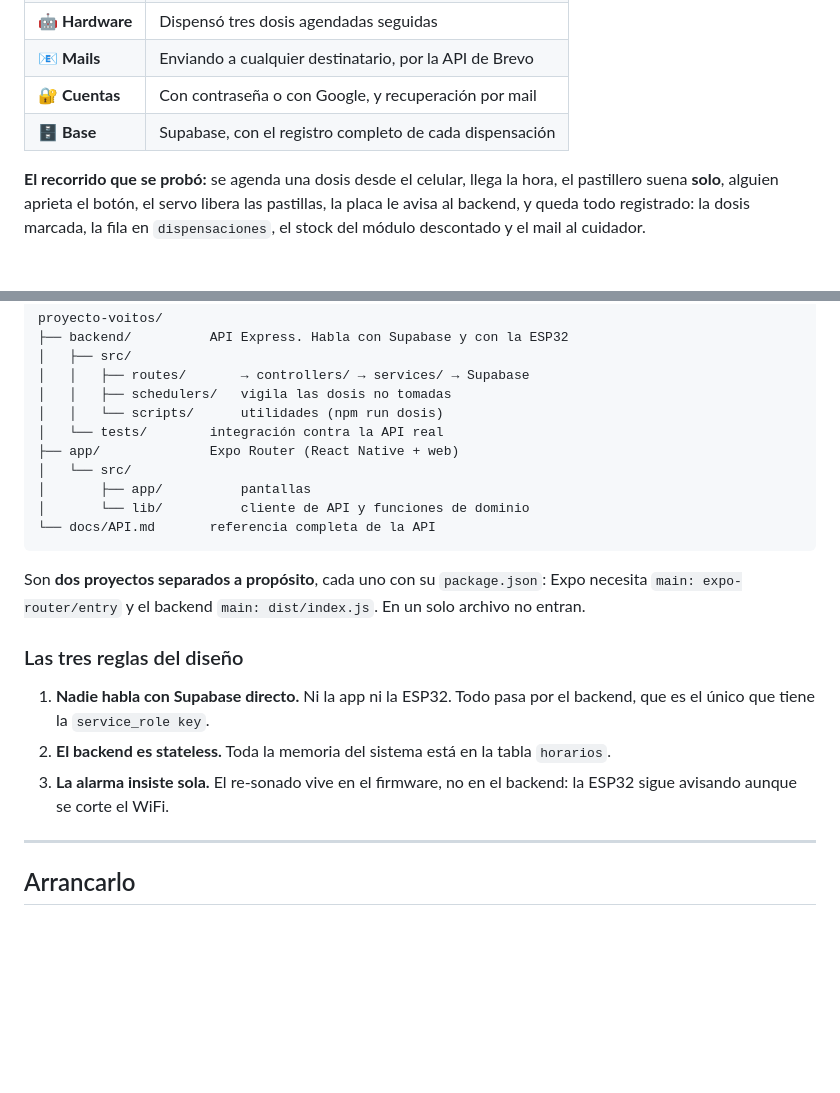
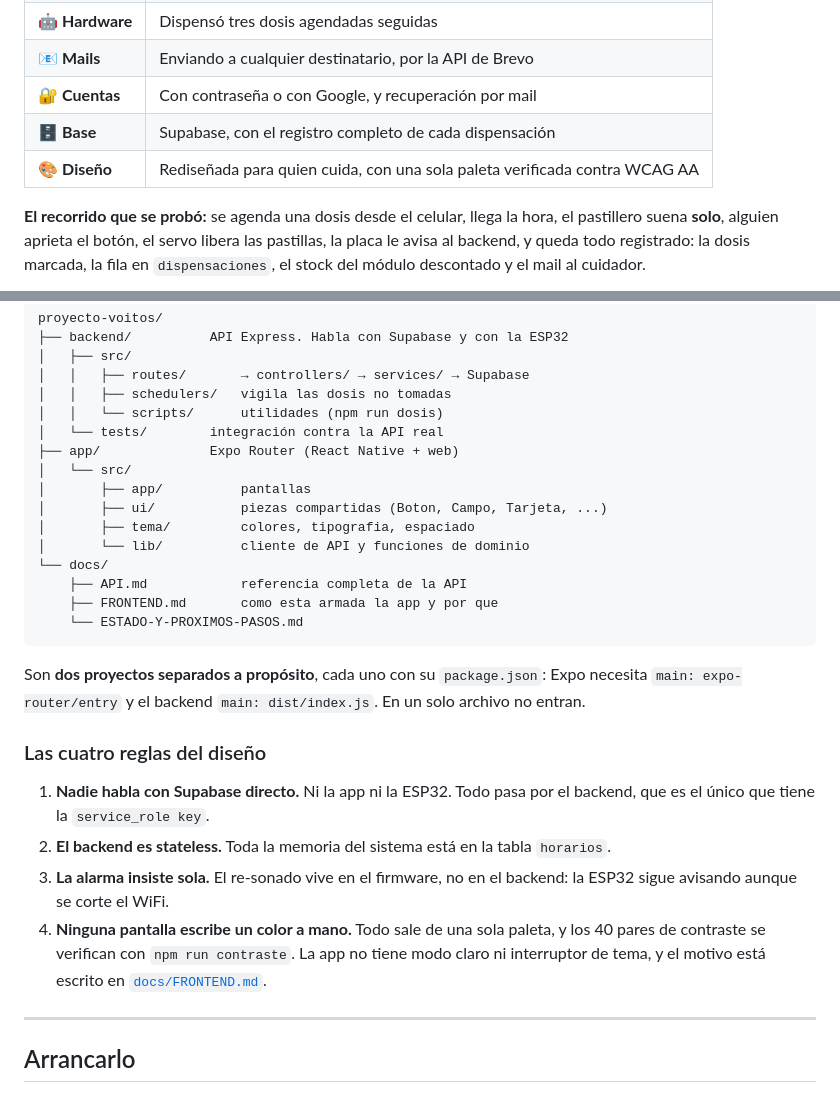
Before and after one commit to t-czerwiak/proyecto-voitos, a Markdown page: README.md, 2 parts joined by grey strips. Rendered like a GitHub page; blank space fills up the shorter version.

````diff
--- a/README.md
+++ b/README.md
@@ -68,6 +68,7 @@ intervención manual en ningún paso.
 | 📧 **Mails** | Enviando a cualquier destinatario, por la API de Brevo |
 | 🔐 **Cuentas** | Con contraseña o con Google, y recuperación por mail |
 | 🗄️ **Base** | Supabase, con el registro completo de cada dispensación |
+| 🎨 **Diseño** | Rediseñada para quien cuida, con una sola paleta verificada contra WCAG AA |
 
 **El recorrido que se probó:** se agenda una dosis desde el celular, llega la
 hora, el pastillero suena **solo**, alguien aprieta el botón, el servo libera
@@ -160,15 +161,20 @@ proyecto-voitos/
 ├── app/              Expo Router (React Native + web)
 │   └── src/
 │       ├── app/          pantallas
+│       ├── ui/           piezas compartidas (Boton, Campo, Tarjeta, ...)
+│       ├── tema/         colores, tipografia, espaciado
 │       └── lib/          cliente de API y funciones de dominio
-└── docs/API.md       referencia completa de la API
+└── docs/
+    ├── API.md            referencia completa de la API
+    ├── FRONTEND.md       como esta armada la app y por que
+    └── ESTADO-Y-PROXIMOS-PASOS.md
 ```
 
 Son **dos proyectos separados a propósito**, cada uno con su `package.json`:
 Expo necesita `main: expo-router/entry` y el backend `main: dist/index.js`. En
 un solo archivo no entran.
 
-### Las tres reglas del diseño
+### Las cuatro reglas del diseño
 
 1. **Nadie habla con Supabase directo.** Ni la app ni la ESP32. Todo pasa por
    el backend, que es el único que tiene la `service_role key`.
@@ -176,6 +182,10 @@ un solo archivo no entran.
    `horarios`.
 3. **La alarma insiste sola.** El re-sonado vive en el firmware, no en el
    backend: la ESP32 sigue avisando aunque se corte el WiFi.
+4. **Ninguna pantalla escribe un color a mano.** Todo sale de una sola paleta,
+   y los 40 pares de contraste se verifican con `npm run contraste`. La app no
+   tiene modo claro ni interruptor de tema, y el motivo está escrito en
+   [`docs/FRONTEND.md`](docs/FRONTEND.md).
 
 ---
 
````
Also changed, not shown: docs/ESTADO-Y-PROXIMOS-PASOS.md (+47 -9 lines), docs/FRONTEND.md (added, +175 -0 lines).
